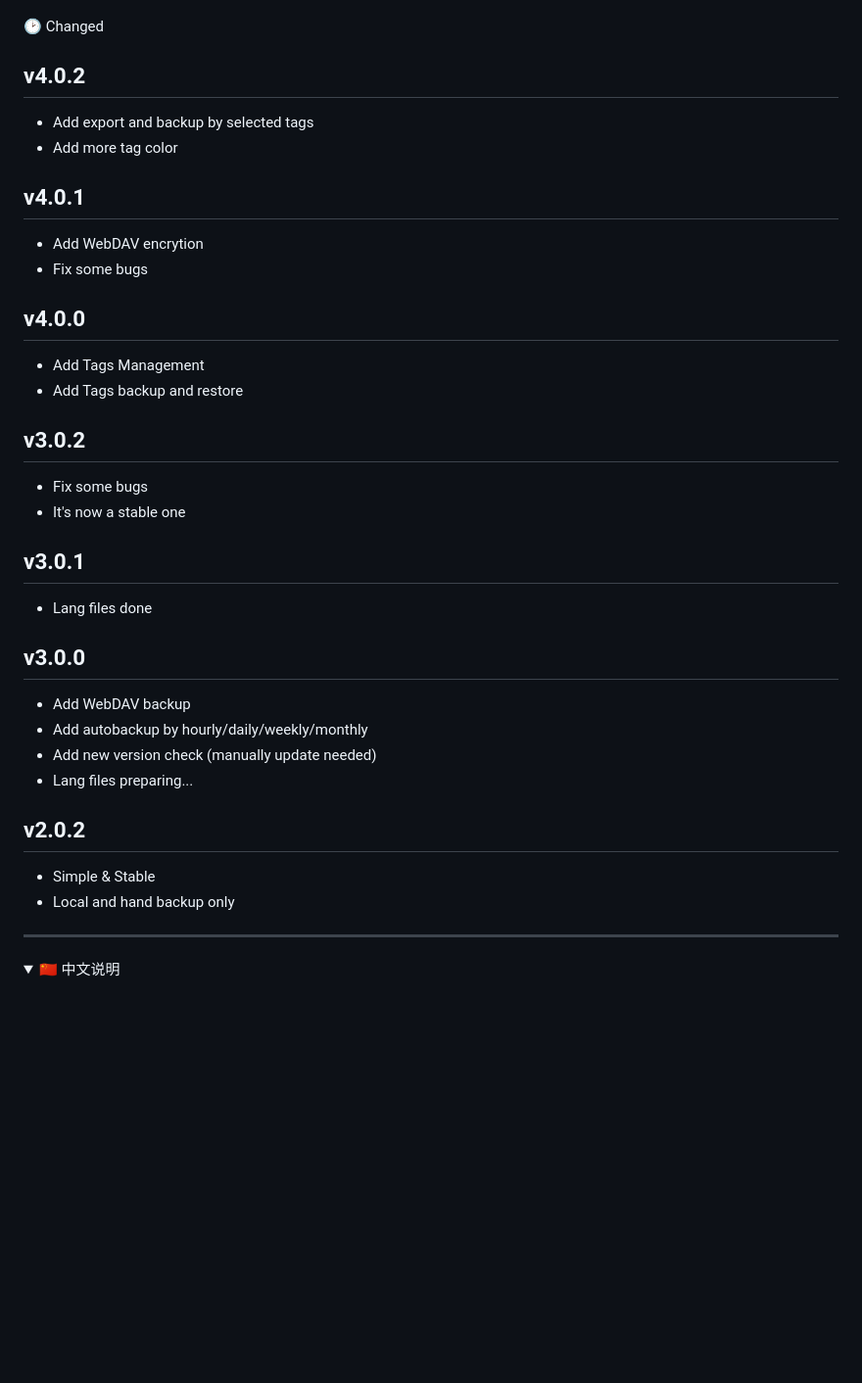
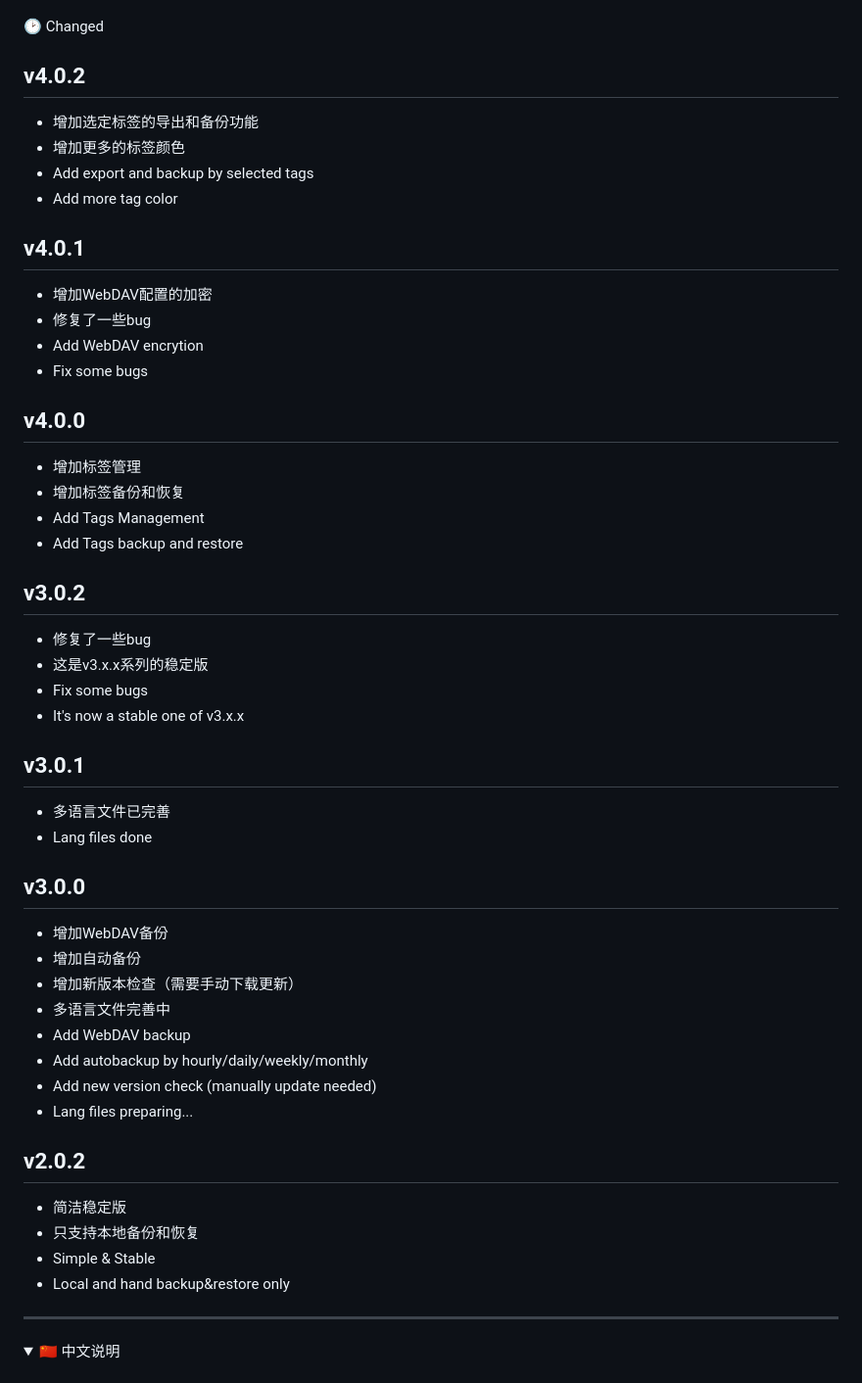
Before and after one commit to jaxo4life/XMark, a Markdown page: README.md, the part around the change. Shown: that part at 98% size. Rendered like a GitHub page; folded sections open; blank space fills up the shorter version.

```diff
--- a/README.md
+++ b/README.md
@@ -15,30 +15,43 @@
 
 ## v4.0.2
 
+- 增加选定标签的导出和备份功能
+- 增加更多的标签颜色
 - Add export and backup by selected tags
 - Add more tag color
 
 ## v4.0.1
 
+- 增加WebDAV配置的加密
+- 修复了一些bug
 - Add WebDAV encrytion
 - Fix some bugs
 
 ## v4.0.0
 
+- 增加标签管理
+- 增加标签备份和恢复
 - Add Tags Management
 - Add Tags backup and restore
 
 ## v3.0.2
 
+- 修复了一些bug
+- 这是v3.x.x系列的稳定版
 - Fix some bugs
-- It's now a stable one
+- It's now a stable one of v3.x.x
 
 ## v3.0.1
 
+- 多语言文件已完善
 - Lang files done
 
 ## v3.0.0
 
+- 增加WebDAV备份
+- 增加自动备份
+- 增加新版本检查（需要手动下载更新）
+- 多语言文件完善中
 - Add WebDAV backup
 - Add autobackup by hourly/daily/weekly/monthly
 - Add new version check (manually update needed)
@@ -46,8 +59,10 @@
 
 ## v2.0.2
 
+- 简洁稳定版
+- 只支持本地备份和恢复
 - Simple & Stable
-- Local and hand backup only
+- Local and hand backup&restore only
 
 ---
 
```
